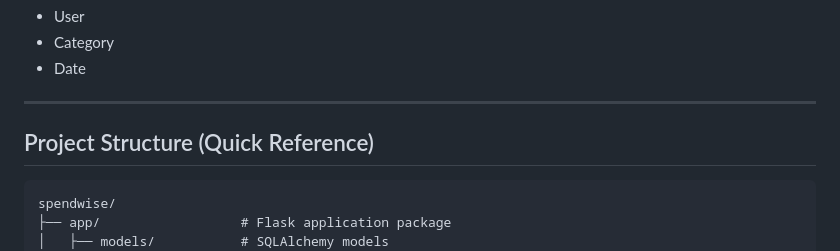
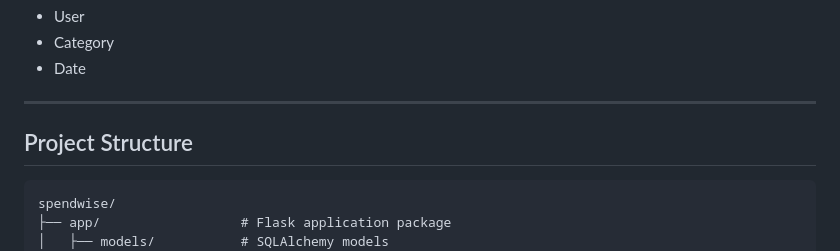
Before and after one commit to Racha2005/SpendWise-AI-Powered-Personal-Expense-Tracker, a Markdown page: README.md, the part around the change. GitHub-like rendering.

````diff
--- a/README.md
+++ b/README.md
@@ -143,7 +143,7 @@ Use slicers:
 
 ---
 
-## Project Structure (Quick Reference)
+## Project Structure
 
 ```text
 spendwise/
````
